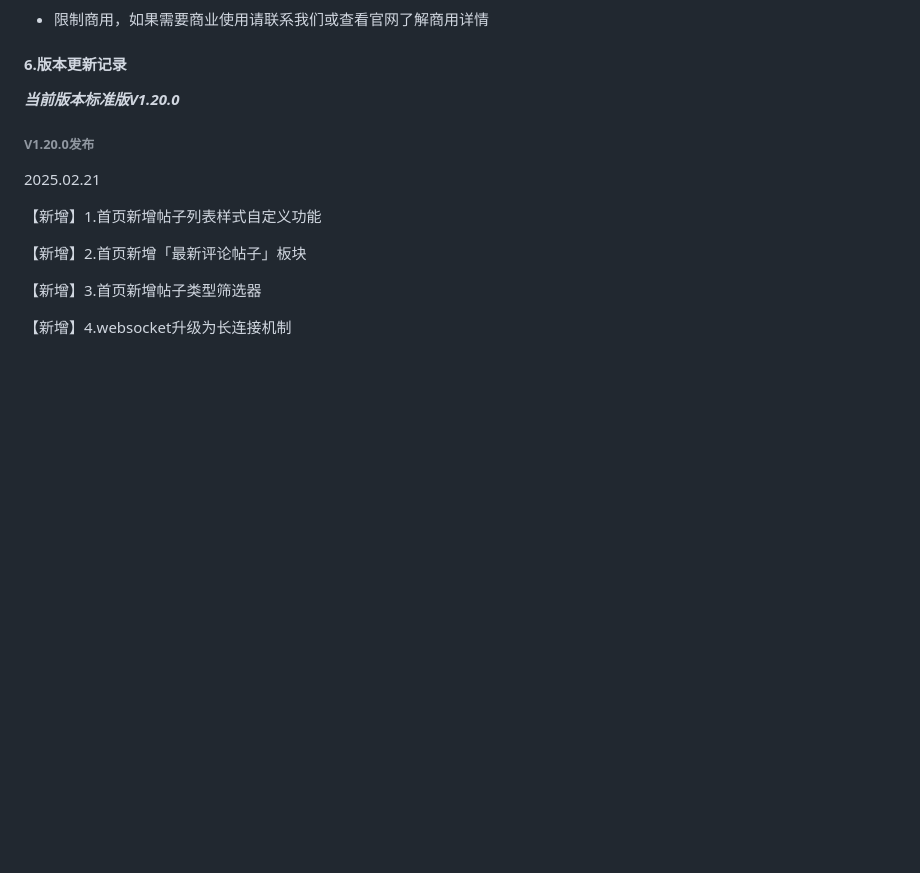
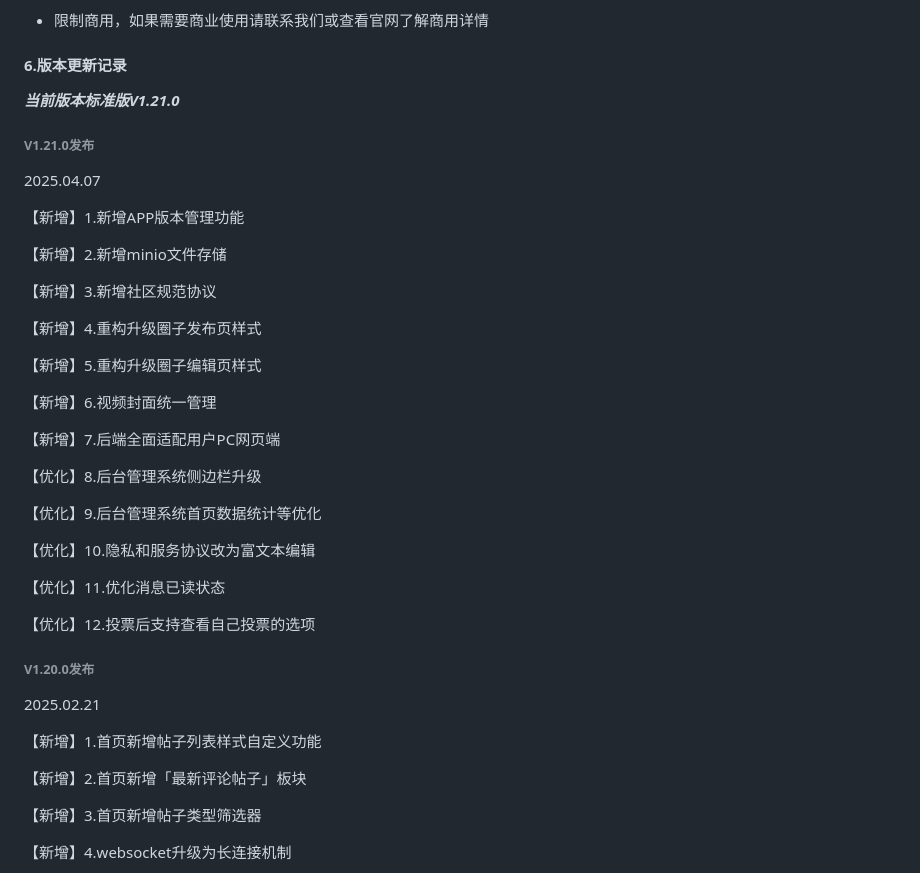
Before and after one commit to virus010101/linfeng-community, a Markdown page: README.md, the part around one of its changes. GitHub-like rendering; blank space fills up the shorter version.

```diff
--- a/README.md
+++ b/README.md
@@ -118,7 +118,35 @@ https://net.linfeng.tech/version/version.html
 
 #### 6.版本更新记录
 
-***当前版本标准版V1.20.0***
+***当前版本标准版V1.21.0***
+
+###### **V1.21.0发布**
+
+2025.04.07
+
+【新增】1.新增APP版本管理功能
+
+【新增】2.新增minio文件存储
+
+【新增】3.新增社区规范协议
+
+【新增】4.重构升级圈子发布页样式
+
+【新增】5.重构升级圈子编辑页样式
+
+【新增】6.视频封面统一管理
+
+【新增】7.后端全面适配用户PC网页端
+
+【优化】8.后台管理系统侧边栏升级
+
+【优化】9.后台管理系统首页数据统计等优化
+
+【优化】10.隐私和服务协议改为富文本编辑
+
+【优化】11.优化消息已读状态
+
+【优化】12.投票后支持查看自己投票的选项
 
 ###### **V1.20.0发布**
 
```
Also changed, not shown: other parts of README.md (+1 -163 lines).
